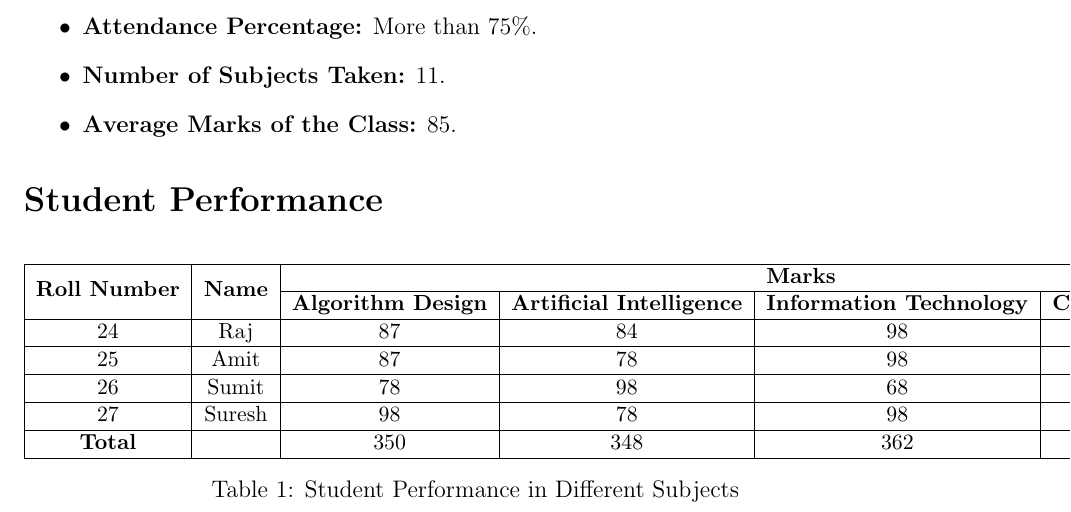
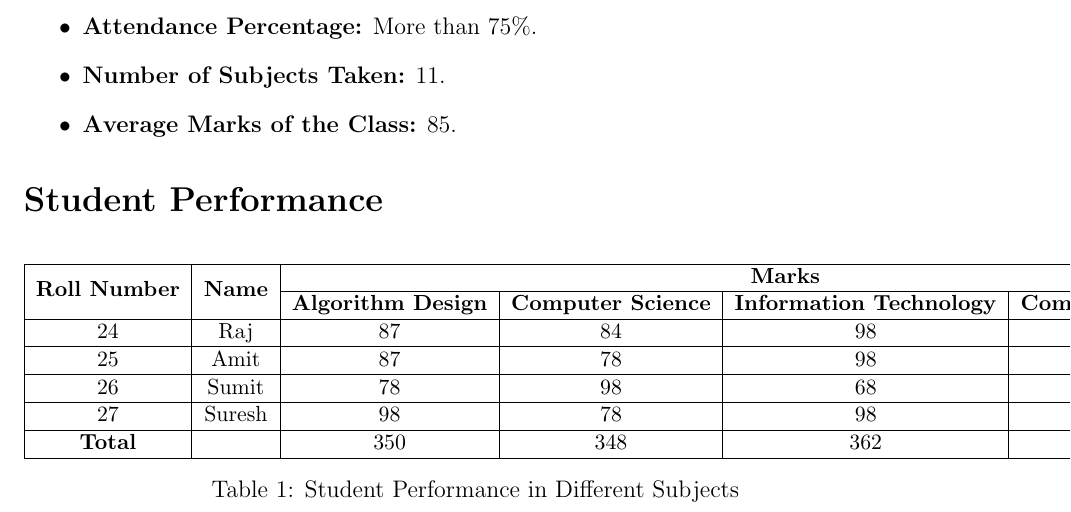
Before and after one commit to Ankit100204/myfisrtRepo, a LaTeX document (tw.tex): part of the page, cut so that both start at the same text. Compiled offline with pdfLaTeX.

Commit message:
new update

```diff
--- a/tw.tex
+++ b/tw.tex
@@ -30,7 +30,7 @@
 			\hline
 			\multirow{2}{*}{\textbf{Roll Number}} & \multirow{2}{*}{\textbf{Name}} & \multicolumn{4}{|c|}{\textbf{Marks}} \\
 			\cline{3-6}
-			&  & \textbf{Algorithm Design} & \textbf{Artificial Intelligence} & \textbf{Information Technology} & \textbf{Computer Architecture} \\
+			&  & \textbf{Algorithm Design} & \textbf{Computer Science} & \textbf{Information Technology} & \textbf{Computer Architecture} \\
 			\hline
 			24 & Raj & 87 & 84 & 98 & 78 \\
 			\hline
```
